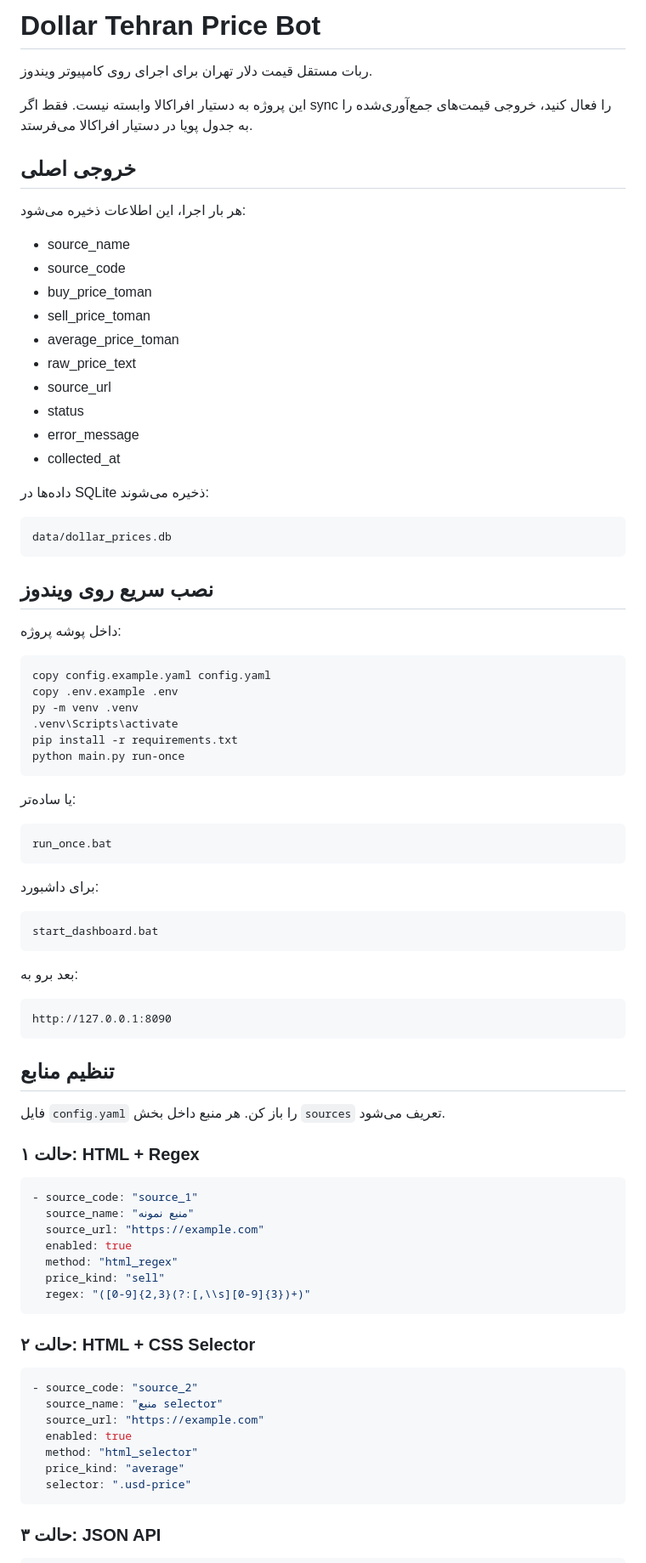
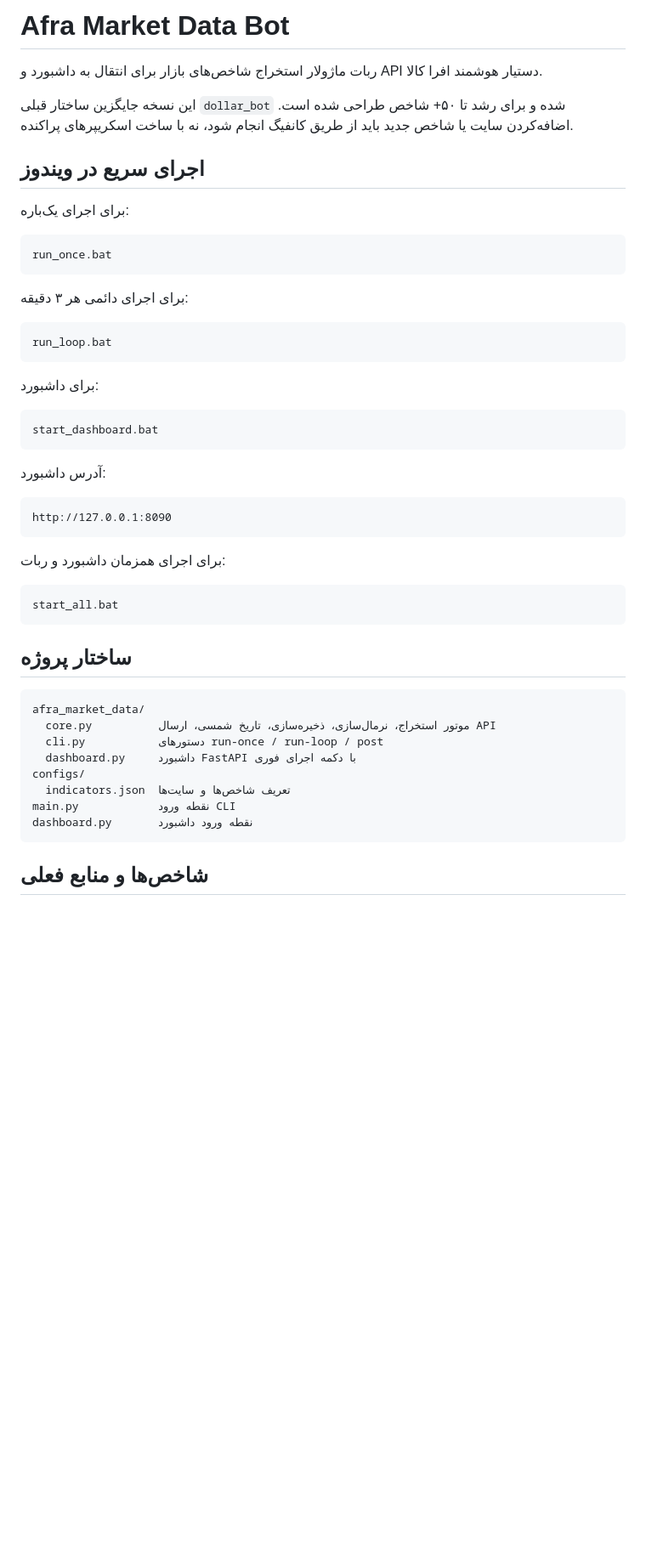
Before and after one commit to mohammadrezaafra66-arch/dollar-tehran-bot, a Markdown page: README.md, the part around one of its changes. Shown at 85% size. Rendered like a GitHub page; blank space fills up the shorter version.

Commit message:
Document modular Afra market data bot

````diff
--- a/README.md
+++ b/README.md
@@ -1,47 +1,21 @@
-# Dollar Tehran Price Bot
+# Afra Market Data Bot
 
-ربات مستقل قیمت دلار تهران برای اجرای روی کامپیوتر ویندوز.
+ربات ماژولار استخراج شاخص‌های بازار برای انتقال به داشبورد و API دستیار هوشمند افرا کالا.
 
-این پروژه به دستیار افراکالا وابسته نیست. فقط اگر sync را فعال کنید، خروجی قیمت‌های جمع‌آوری‌شده را به جدول پویا در دستیار افراکالا می‌فرستد.
+این نسخه جایگزین ساختار قبلی `dollar_bot` شده و برای رشد تا ۵۰+ شاخص طراحی شده است. اضافه‌کردن سایت یا شاخص جدید باید از طریق کانفیگ انجام شود، نه با ساخت اسکریپرهای پراکنده.
 
-## خروجی اصلی
+## اجرای سریع در ویندوز
 
-هر بار اجرا، این اطلاعات ذخیره می‌شود:
-
-- source_name
-- source_code
-- buy_price_toman
-- sell_price_toman
-- average_price_toman
-- raw_price_text
-- source_url
-- status
-- error_message
-- collected_at
-
-داده‌ها در SQLite ذخیره می‌شوند:
-
-```text
-data/dollar_prices.db
-```
-
-## نصب سریع روی ویندوز
-
-داخل پوشه پروژه:
-
-```bat
-copy config.example.yaml config.yaml
-copy .env.example .env
-py -m venv .venv
-.venv\Scripts\activate
-pip install -r requirements.txt
-python main.py run-once
-```
-
-یا ساده‌تر:
+برای اجرای یک‌باره:
 
 ```bat
 run_once.bat
+```
+
+برای اجرای دائمی هر ۳ دقیقه:
+
+```bat
+run_loop.bat
 ```
 
 برای داشبورد:
@@ -50,39 +24,30 @@ run_once.bat
 start_dashboard.bat
 ```
 
-بعد برو به:
+آدرس داشبورد:
 
 ```text
 http://127.0.0.1:8090
 ```
 
-## تنظیم منابع
+برای اجرای همزمان داشبورد و ربات:
 
-فایل `config.yaml` را باز کن. هر منبع داخل بخش `sources` تعریف می‌شود.
-
-### حالت ۱: HTML + Regex
-
-```yaml
-- source_code: "source_1"
-  source_name: "منبع نمونه"
-  source_url: "https://example.com"
-  enabled: true
-  method: "html_regex"
-  price_kind: "sell"
-  regex: "([0-9]{2,3}(?:[,\\s][0-9]{3})+)"
+```bat
+start_all.bat
 ```
 
-### حالت ۲: HTML + CSS Selector
+## ساختار پروژه
 
-```yaml
-- source_code: "source_2"
-  source_name: "منبع selector"
-  source_url: "https://example.com"
-  enabled: true
-  method: "html_selector"
-  price_kind: "average"
-  selector: ".usd-price"
+```text
+afra_market_data/
+  core.py          موتور استخراج، نرمال‌سازی، ذخیره‌سازی، تاریخ شمسی، ارسال API
+  cli.py           دستورهای run-once / run-loop / post
+  dashboard.py     داشبورد FastAPI با دکمه اجرای فوری
+configs/
+  indicators.json  تعریف شاخص‌ها و سایت‌ها
+main.py            نقطه ورود CLI
+dashboard.py       نقطه ورود داشبورد
 ```
 
-### حالت ۳: JSON API
+## شاخص‌ها و منابع فعلی
 
````
Also changed, not shown: other parts of README.md (+60 -57 lines).
